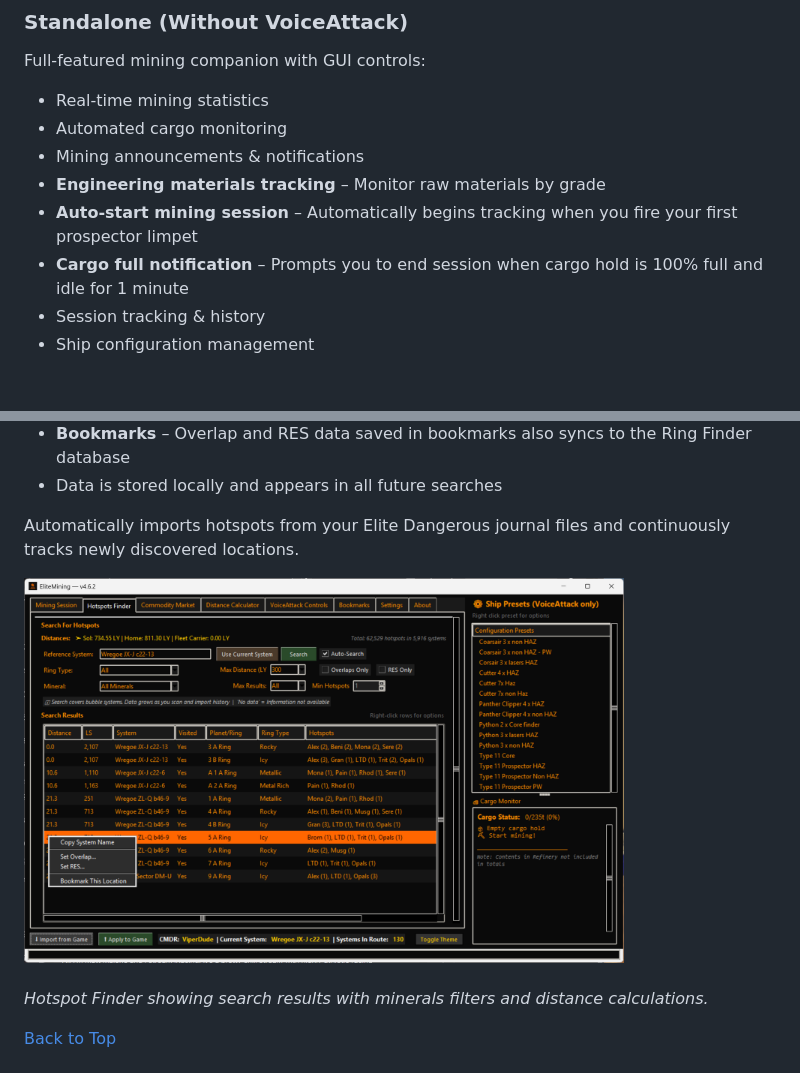
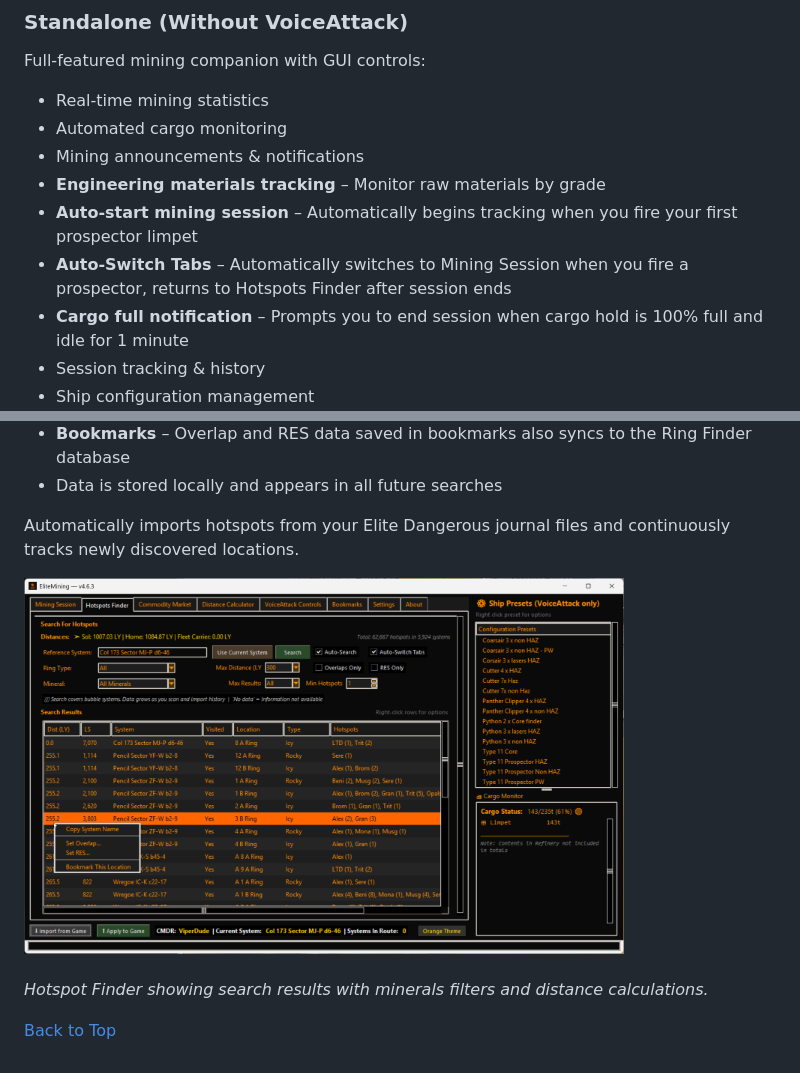
Before and after one commit to Viper-Dude/EliteMining, a Markdown page: README.md, 2 parts joined by grey strips. Rendered like a GitHub page; pictures changed too: Screenshot/ring_finder.png; blank space fills up the shorter version.

Commit message:
v4.6.3: Auto tab switching, orange theme fixes, theme button improvements

```diff
--- a/README.md
+++ b/README.md
@@ -42,6 +42,7 @@ Full-featured mining companion with GUI controls:
 - Mining announcements & notifications
 - **Engineering materials tracking** – Monitor raw materials by grade
 - **Auto-start mining session** – Automatically begins tracking when you fire your first prospector limpet
+- **Auto-Switch Tabs** – Automatically switches to Mining Session when you fire a prospector, returns to Hotspots Finder after session ends
 - **Cargo full notification** – Prompts you to end session when cargo hold is 100% full and idle for 1 minute
 - Session tracking & history
 - Ship configuration management
```
Also changed, not shown: docs/PATCHNOTES_v4.6.3.md (added, +18 -0 lines), 12 other files.
